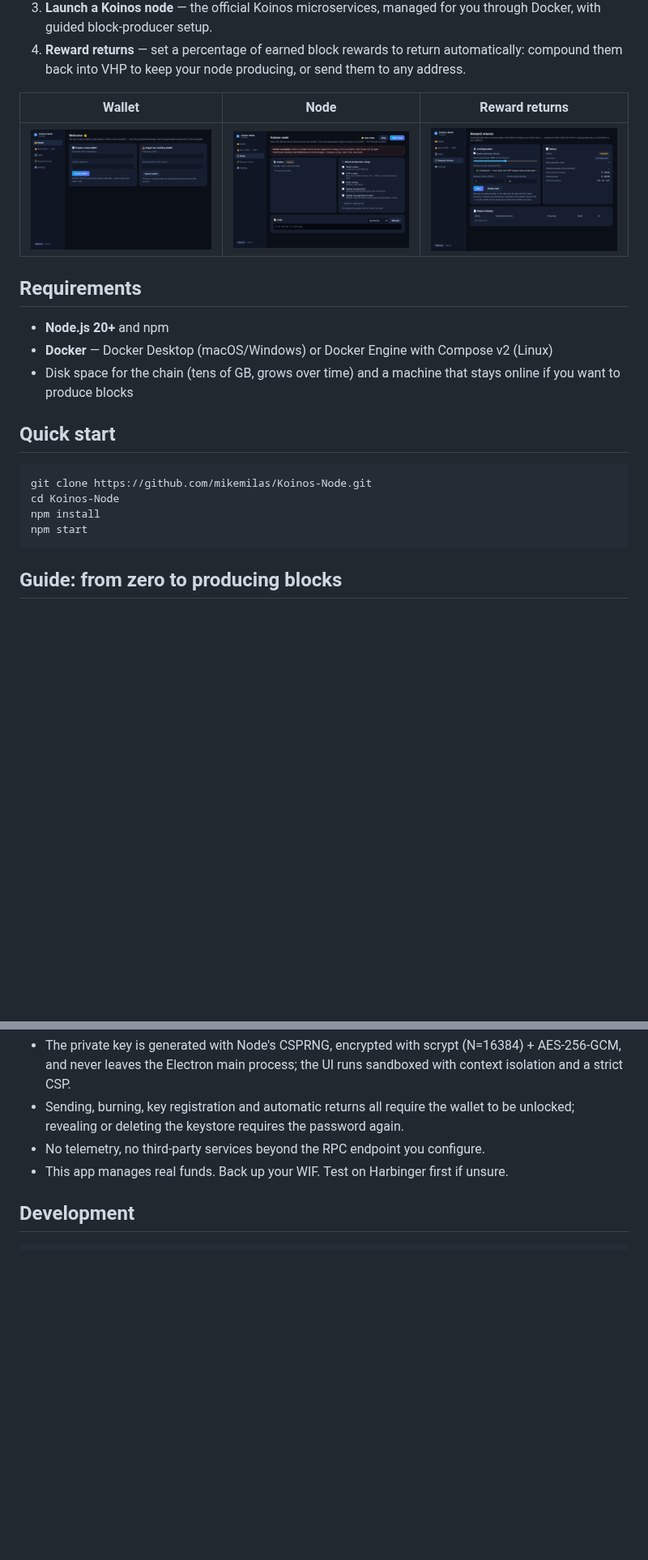
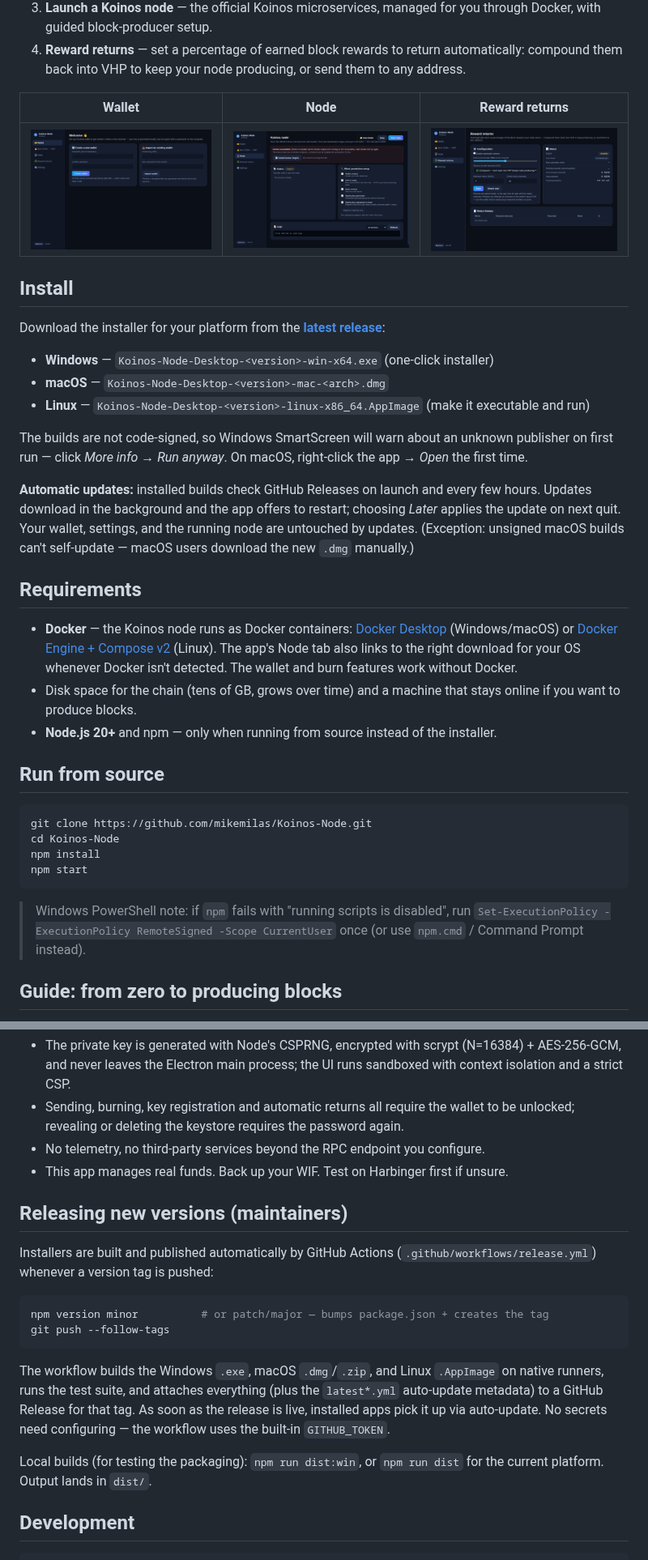
Before and after one commit to therexdev/Koinos-Node, a Markdown page: README.md, 2 parts joined by grey strips. Shown at 81% size. GitHub-like rendering; pictures changed too: docs/screenshots/node.png; blank space fills up the shorter version.

````diff
--- a/README.md
+++ b/README.md
@@ -11,13 +11,41 @@ A desktop app that makes running a Koinos block producer simple:
 | --- | --- | --- |
 | ![Wallet](docs/screenshots/wallet.png) | ![Node](docs/screenshots/node.png) | ![Returns](docs/screenshots/returns.png) |
 
+## Install
+
+Download the installer for your platform from the
+**[latest release](https://github.com/mikemilas/Koinos-Node/releases/latest)**:
+
+- **Windows** — `Koinos-Node-Desktop-<version>-win-x64.exe` (one-click installer)
+- **macOS** — `Koinos-Node-Desktop-<version>-mac-<arch>.dmg`
+- **Linux** — `Koinos-Node-Desktop-<version>-linux-x86_64.AppImage` (make it executable and run)
+
+The builds are not code-signed, so Windows SmartScreen will warn about an
+unknown publisher on first run — click *More info → Run anyway*. On macOS,
+right-click the app → *Open* the first time.
+
+**Automatic updates:** installed builds check GitHub Releases on launch and
+every few hours. Updates download in the background and the app offers to
+restart; choosing *Later* applies the update on next quit. Your wallet,
+settings, and the running node are untouched by updates. (Exception: unsigned
+macOS builds can't self-update — macOS users download the new `.dmg`
+manually.)
+
 ## Requirements
 
-- **Node.js 20+** and npm
-- **Docker** — Docker Desktop (macOS/Windows) or Docker Engine with Compose v2 (Linux)
-- Disk space for the chain (tens of GB, grows over time) and a machine that stays online if you want to produce blocks
+- **Docker** — the Koinos node runs as Docker containers:
+  [Docker Desktop](https://www.docker.com/products/docker-desktop/)
+  (Windows/macOS) or
+  [Docker Engine + Compose v2](https://docs.docker.com/engine/install/)
+  (Linux). The app's Node tab also links to the right download for your OS
+  whenever Docker isn't detected. The wallet and burn features work without
+  Docker.
+- Disk space for the chain (tens of GB, grows over time) and a machine that
+  stays online if you want to produce blocks.
+- **Node.js 20+** and npm — only when running from source instead of the
+  installer.
 
-## Quick start
+## Run from source
 
 ```bash
 git clone https://github.com/mikemilas/Koinos-Node.git
@@ -25,6 +53,10 @@ cd Koinos-Node
 npm install
 npm start
 ```
+
+> Windows PowerShell note: if `npm` fails with "running scripts is disabled",
+> run `Set-ExecutionPolicy -ExecutionPolicy RemoteSigned -Scope CurrentUser`
+> once (or use `npm.cmd` / Command Prompt instead).
 
 ## Guide: from zero to producing blocks
 
@@ -82,6 +114,26 @@ Default ports: mainnet — p2p `8888`, JSON-RPC `127.0.0.1:8080`, AMQP `5672`; h
 - No telemetry, no third-party services beyond the RPC endpoint you configure.
 - This app manages real funds. Back up your WIF. Test on Harbinger first if unsure.
 
+## Releasing new versions (maintainers)
+
+Installers are built and published automatically by GitHub Actions
+(`.github/workflows/release.yml`) whenever a version tag is pushed:
+
+```bash
+npm version minor          # or patch/major — bumps package.json + creates the tag
+git push --follow-tags
+```
+
+The workflow builds the Windows `.exe`, macOS `.dmg`/`.zip`, and Linux
+`.AppImage` on native runners, runs the test suite, and attaches everything
+(plus the `latest*.yml` auto-update metadata) to a GitHub Release for that
+tag. As soon as the release is live, installed apps pick it up via
+auto-update. No secrets need configuring — the workflow uses the built-in
+`GITHUB_TOKEN`.
+
+Local builds (for testing the packaging): `npm run dist:win`, or `npm run
+dist` for the current platform. Output lands in `dist/`.
+
 ## Development
 
 ```bash
````
Also changed, not shown: build/icon.png (added), 7 other files.
